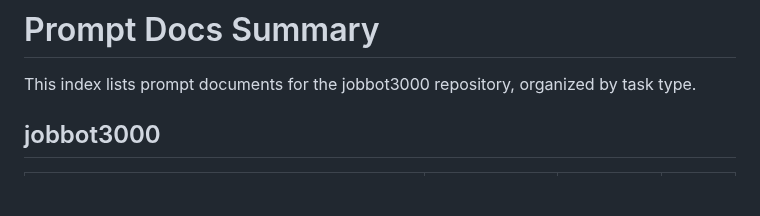
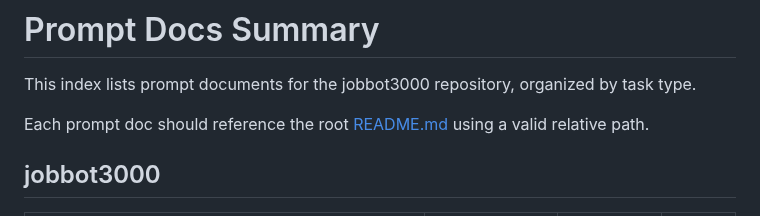
Before and after one commit to futuroptimist/jobbot3000, a Markdown page: docs/prompt-docs-summary.md, the part around the change. Rendered like a GitHub page; blank space fills up the shorter version.

Commit message:
📝 docs: fix README link in feature prompt

```diff
--- a/docs/prompt-docs-summary.md
+++ b/docs/prompt-docs-summary.md
@@ -2,6 +2,8 @@
 # Prompt Docs Summary
 
 This index lists prompt documents for the jobbot3000 repository, organized by task type.
+
+Each prompt doc should reference the root [README.md](../README.md) using a valid relative path.
 
 ## jobbot3000
 
```
Also changed, not shown: 1 other file.
